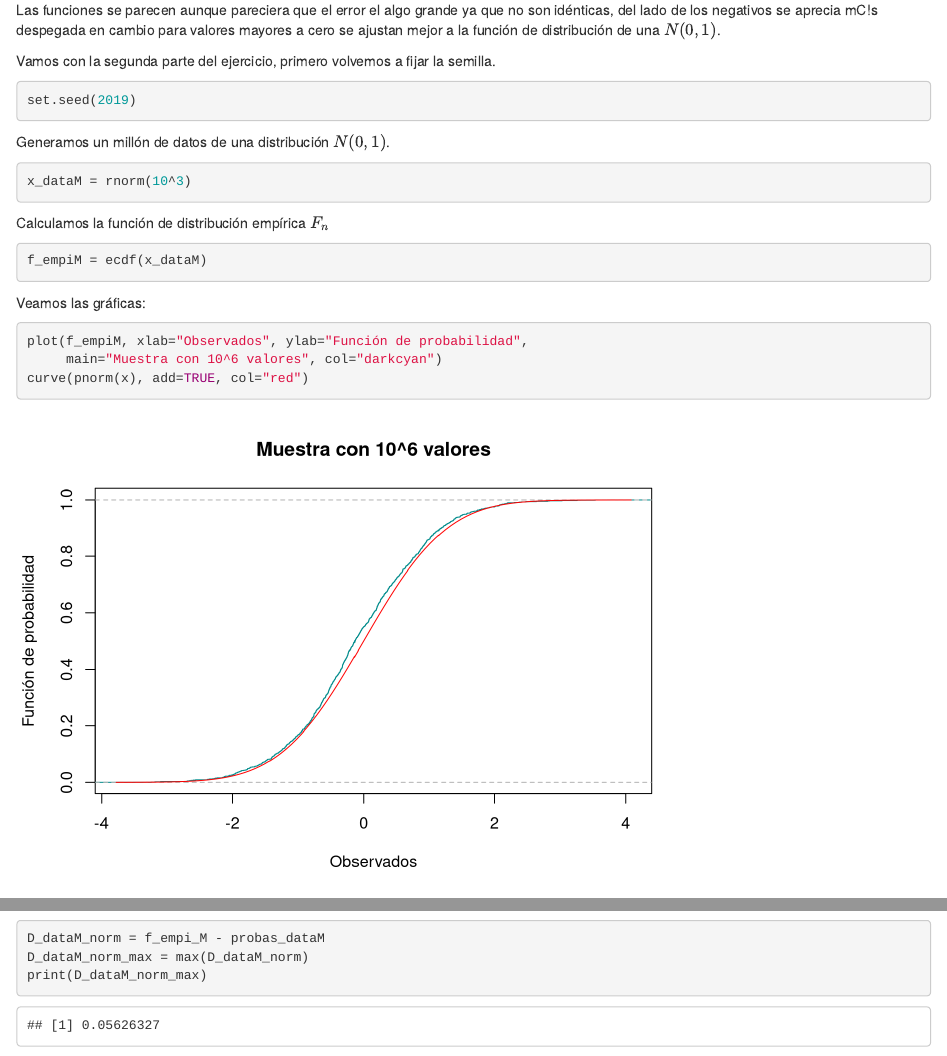
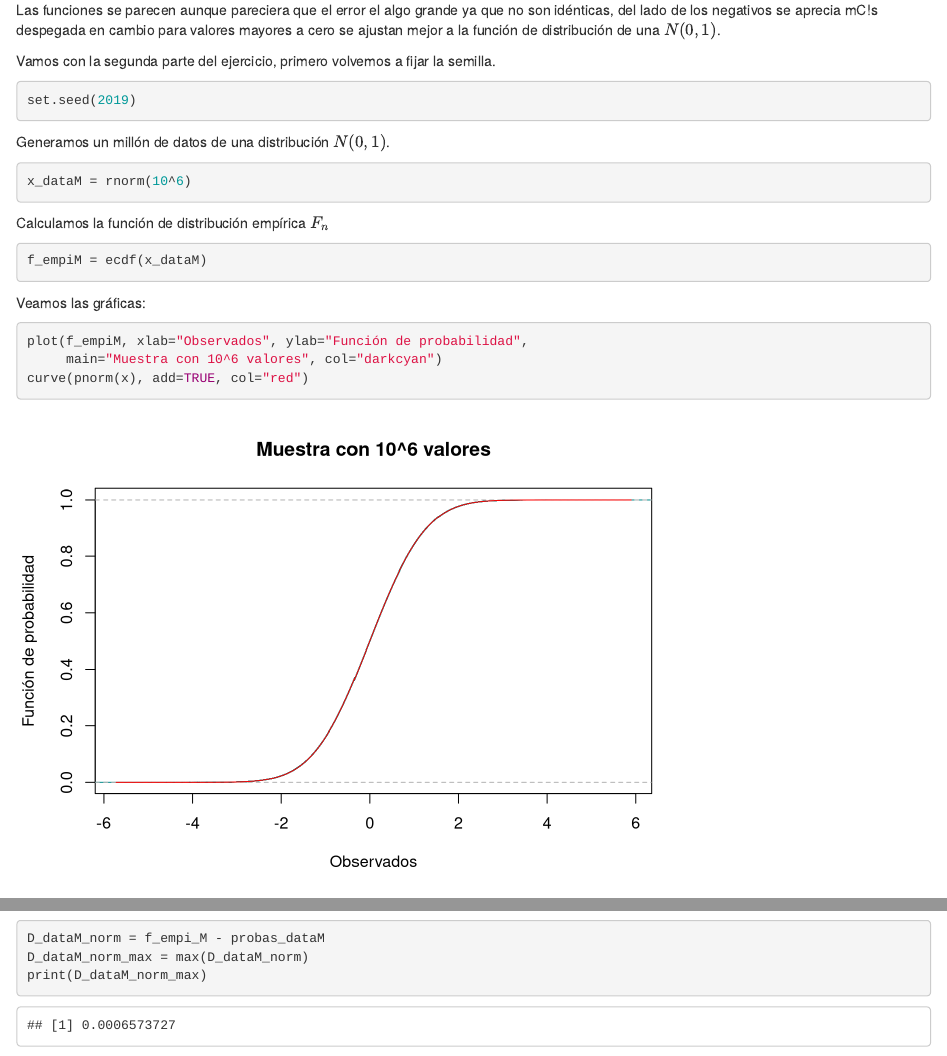
Before and after one commit to BrianPgz/TareaEstad-sticaNoPyR, an R Markdown document (Pruebas_p.Rmd): the page in a window 1100 px wide, from 8710 px down, and a second part further down, joined at a grey line. Rendered offline with R 4.5, knitr and Pandoc, with nearby package versions.

Commit message:
Cambiamos ^6

````diff
--- a/Pruebas_p.Rmd
+++ b/Pruebas_p.Rmd
@@ -448,7 +448,7 @@ set.seed(2019)
 Generamos un millón de datos de una distribución $N(0,1)$.
 
 ```{r echo=TRUE}
-x_dataM = rnorm(10^3)
+x_dataM = rnorm(10^6)
 ```
 Calculamos la función de distribución empírica $F_{n}$
 
@@ -531,7 +531,7 @@ f_empi_M= f_empiM(x_dataM_ord)
 Calculamos la función desfasada ($\frac{1}{10^6}$).
 
 ```{r echo=TRUE}
-f_empi_M_des = f_empi_M - (1/(10^3))
+f_empi_M_des = f_empi_M - (1/(10^6))
 ```
 
 Calculamos las probas bajo una distribuciones $N(0,1)$.
````
